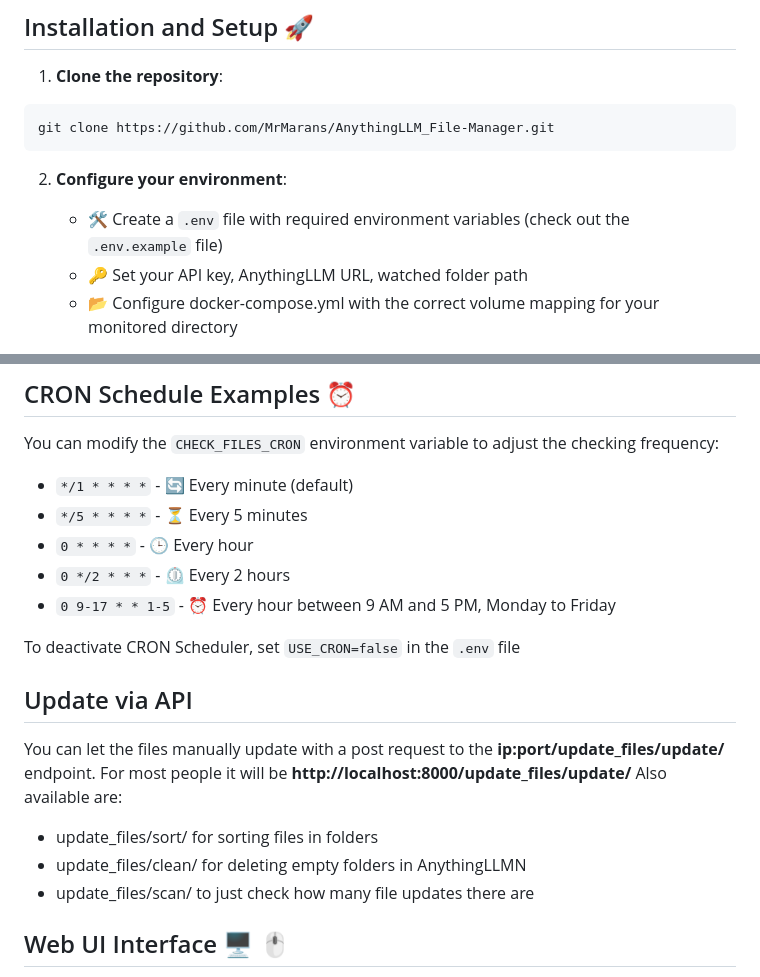
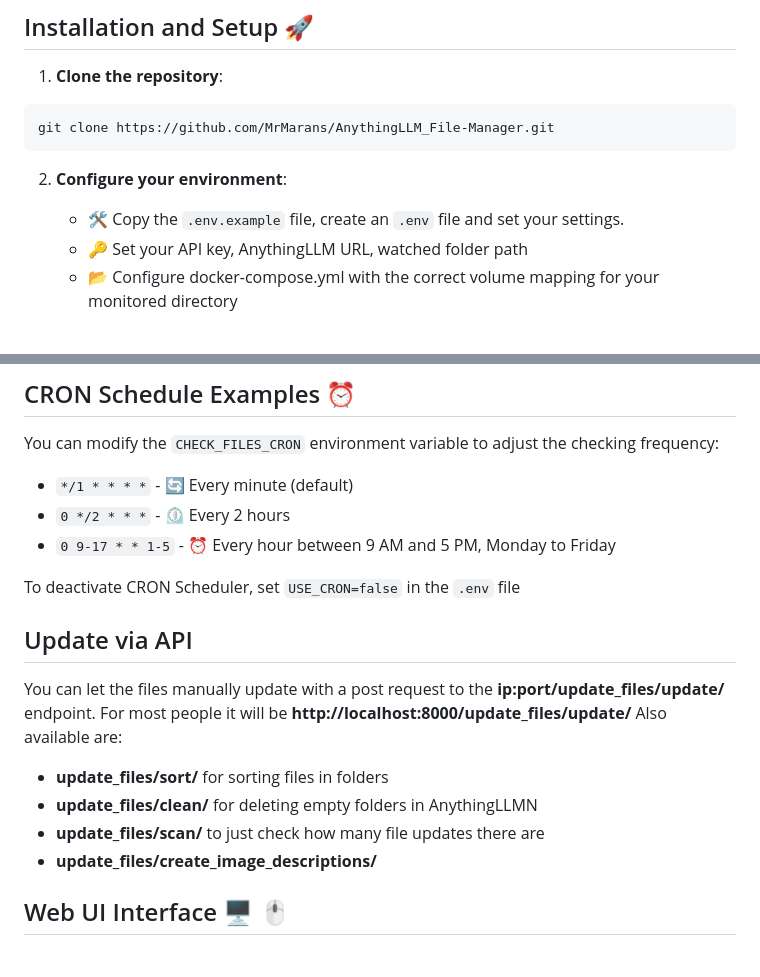
Before and after one commit to mahoneyr/AnythingLLM_File-Manager, a Markdown page: README.md, 2 parts joined by grey strips. GitHub-like rendering.

````diff
--- a/README.md
+++ b/README.md
@@ -141,7 +101,7 @@ git clone https://github.com/MrMarans/AnythingLLM_File-Manager.git
 ```
 
 2. **Configure your environment**:
-   - 🛠️ Create a `.env` file with required environment variables (check out the `.env.example` file)
+   - 🛠️ Copy the `.env.example` file, create an `.env` file and set your settings.
    - 🔑 Set your API key, AnythingLLM URL, watched folder path
    - 📂 Configure docker-compose.yml with the correct volume mapping for your monitored directory
 
@@ -185,8 +145,6 @@ docker-compose up -d --build
 You can modify the `CHECK_FILES_CRON` environment variable to adjust the checking frequency:
 
 - `*/1 * * * *` - 🔄 Every minute (default)
-- `*/5 * * * *` - ⏳ Every 5 minutes
-- `0 * * * *` - 🕒 Every hour
 - `0 */2 * * *` - ⏲️ Every 2 hours
 - `0 9-17 * * 1-5` - ⏰ Every hour between 9 AM and 5 PM, Monday to Friday
 
@@ -198,9 +156,11 @@ To deactivate CRON Scheduler, set `USE_CRON=false` in the `.env` file
 You can let the files manually update with a post request to the **ip:port/update_files/update/** endpoint.
 For most people it will be **http://localhost:8000/update_files/update/**
 Also available are:
-- update_files/sort/  for sorting files in folders
-- update_files/clean/  for deleting empty folders in AnythingLLMN
-- update_files/scan/  to just check how many file updates there are
+- **update_files/sort/**  for sorting files in folders
+- **update_files/clean/**  for deleting empty folders in AnythingLLMN
+- **update_files/scan/**  to just check how many file updates there are
+- **update_files/create_image_descriptions/**
+
 
 ## Web UI Interface 🖥️ 🖱️
 
````
Also changed, not shown: other parts of README.md (+44 -84 lines).
